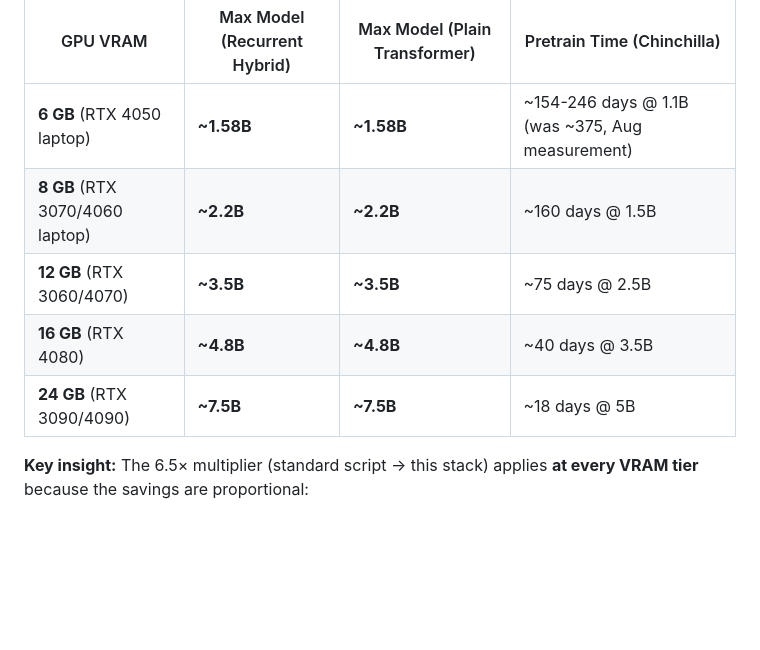
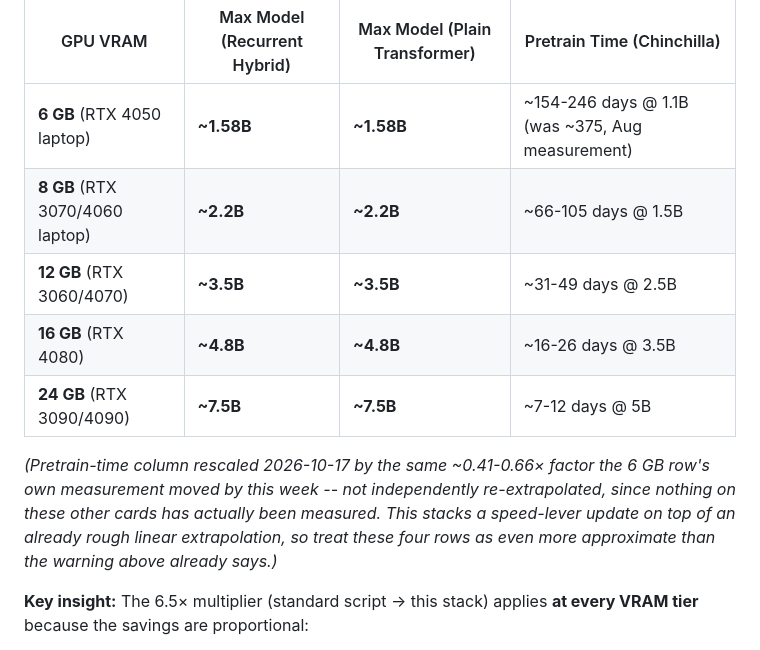
Before and after one commit to komaljeet/kramba-ai, a Markdown page: HF_BLOG_POST.md, the part around the change. Rendered like a GitHub page; blank space fills up the shorter version.

Commit message:
docs: rescale the bigger-hardware extrapolation table in HF_BLOG_POST.md
The 8/12/16/24GB rows' pretrain-time estimates were still derived from the
old 375-day/1.1B baseline and never got updated alongside this week's speed
work. Rescaled by the same ~0.41-0.66x factor the measured 6GB row moved by,
with a note that this stacks a speed update on an already-rough linear
extrapolation -- not an independent re-measurement.

```diff
--- a/HF_BLOG_POST.md
+++ b/HF_BLOG_POST.md
@@ -125,10 +125,16 @@ The stack scales with VRAM. On a **6 GB card** we measured ~1.58B ceiling. Here'
 | GPU VRAM | Max Model (Recurrent Hybrid) | Max Model (Plain Transformer) | Pretrain Time (Chinchilla) |
 |----------|------------------------------|-------------------------------|----------------------------|
 | **6 GB** (RTX 4050 laptop) | **~1.58B** | **~1.58B** | ~154-246 days @ 1.1B (was ~375, Aug measurement) |
-| **8 GB** (RTX 3070/4060 laptop) | **~2.2B** | **~2.2B** | ~160 days @ 1.5B |
-| **12 GB** (RTX 3060/4070) | **~3.5B** | **~3.5B** | ~75 days @ 2.5B |
-| **16 GB** (RTX 4080) | **~4.8B** | **~4.8B** | ~40 days @ 3.5B |
-| **24 GB** (RTX 3090/4090) | **~7.5B** | **~7.5B** | ~18 days @ 5B |
+| **8 GB** (RTX 3070/4060 laptop) | **~2.2B** | **~2.2B** | ~66-105 days @ 1.5B |
+| **12 GB** (RTX 3060/4070) | **~3.5B** | **~3.5B** | ~31-49 days @ 2.5B |
+| **16 GB** (RTX 4080) | **~4.8B** | **~4.8B** | ~16-26 days @ 3.5B |
+| **24 GB** (RTX 3090/4090) | **~7.5B** | **~7.5B** | ~7-12 days @ 5B |
+
+*(Pretrain-time column rescaled 2026-10-17 by the same ~0.41-0.66× factor the 6 GB row's own
+measurement moved by this week -- not independently re-extrapolated, since nothing on these
+other cards has actually been measured. This stacks a speed-lever update on top of an already
+rough linear extrapolation, so treat these four rows as even more approximate than the warning
+above already says.)*
 
 **Key insight:** The 6.5× multiplier (standard script → this stack) applies **at every VRAM tier** because the savings are proportional:
 
```
